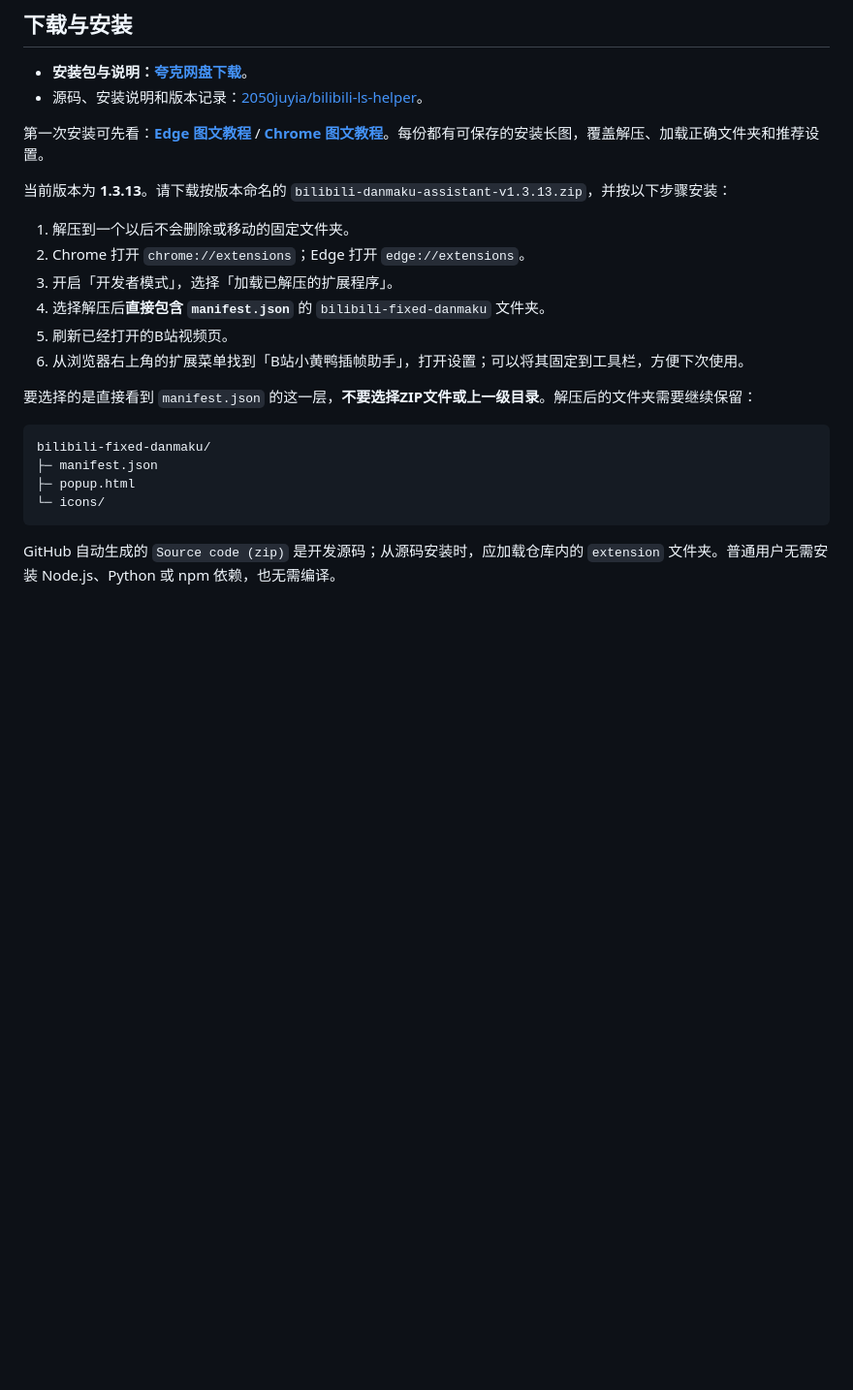
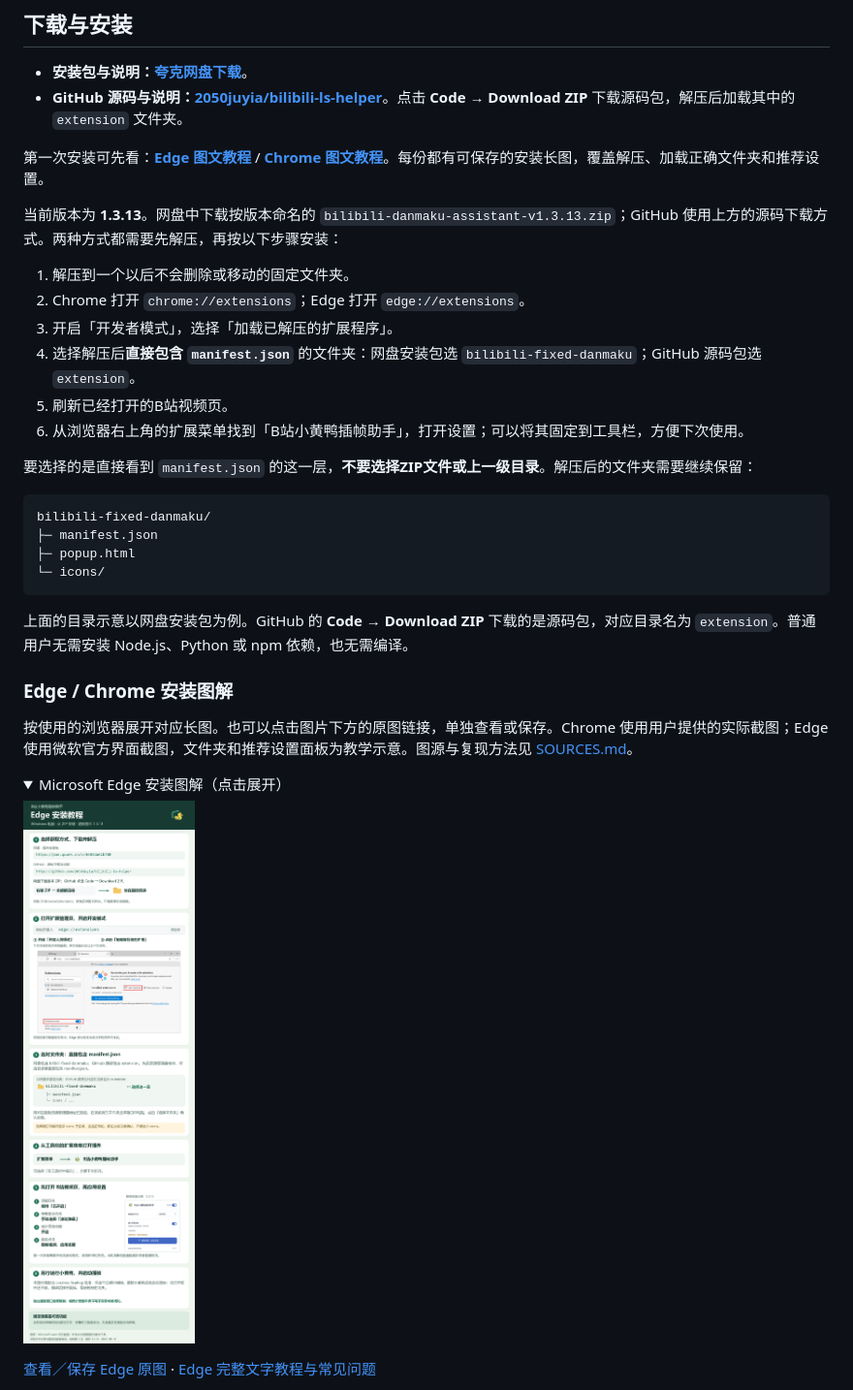
Before and after one commit to 2050juyia/bilibili-ls-helper, a Markdown page: README.md, the part around one of its changes. Shown at 97% size. Drawn GitHub-style; folded sections open; blank space fills up the shorter version.

Commit message:
Embed Edge and Chrome installation images in README

````diff
--- a/README.md
+++ b/README.md
@@ -7,16 +7,16 @@
 ## 下载与安装
 
 - **安装包与说明：[夸克网盘下载](https://pan.quark.cn/s/4603da61b708)**。
-- 源码、安装说明和版本记录：[2050juyia/bilibili-ls-helper](https://github.com/2050juyia/bilibili-ls-helper)。
+- **GitHub 源码与说明：[2050juyia/bilibili-ls-helper](https://github.com/2050juyia/bilibili-ls-helper)**。点击 **Code → Download ZIP** 下载源码包，解压后加载其中的 `extension` 文件夹。
 
 第一次安装可先看：**[Edge 图文教程](docs/install-edge.zh-CN.md)** / **[Chrome 图文教程](docs/install-chrome.zh-CN.md)**。每份都有可保存的安装长图，覆盖解压、加载正确文件夹和推荐设置。
 
-当前版本为 **1.3.13**。请下载按版本命名的 `bilibili-danmaku-assistant-v1.3.13.zip`，并按以下步骤安装：
+当前版本为 **1.3.13**。网盘中下载按版本命名的 `bilibili-danmaku-assistant-v1.3.13.zip`；GitHub 使用上方的源码下载方式。两种方式都需要先解压，再按以下步骤安装：
 
 1. 解压到一个以后不会删除或移动的固定文件夹。
 2. Chrome 打开 `chrome://extensions`；Edge 打开 `edge://extensions`。
 3. 开启「开发者模式」，选择「加载已解压的扩展程序」。
-4. 选择解压后**直接包含 `manifest.json`** 的 `bilibili-fixed-danmaku` 文件夹。
+4. 选择解压后**直接包含 `manifest.json`** 的文件夹：网盘安装包选 `bilibili-fixed-danmaku`；GitHub 源码包选 `extension`。
 5. 刷新已经打开的B站视频页。
 6. 从浏览器右上角的扩展菜单找到「B站小黄鸭插帧助手」，打开设置；可以将其固定到工具栏，方便下次使用。
 
@@ -29,4 +29,18 @@ bilibili-fixed-danmaku/
 └─ icons/
 ```
 
-GitHub 自动生成的 `Source code (zip)` 是开发源码；从源码安装时，应加载仓库内的 `extension` 文件夹。普通用户无需安装 Node.js、Python 或 npm 依赖，也无需编译。
+上面的目录示意以网盘安装包为例。GitHub 的 **Code → Download ZIP** 下载的是源码包，对应目录名为 `extension`。普通用户无需安装 Node.js、Python 或 npm 依赖，也无需编译。
+
+### Edge / Chrome 安装图解
+
+按使用的浏览器展开对应长图。也可以点击图片下方的原图链接，单独查看或保存。Chrome 使用用户提供的实际截图；Edge 使用微软官方界面截图，文件夹和推荐设置面板为教学示意。图源与复现方法见 [SOURCES.md](docs/assets/SOURCES.md)。
+
+<details>
+<summary>Microsoft Edge 安装图解（点击展开）</summary>
+
+![Microsoft Edge 安装教程：获取插件、解压、加载正确文件夹与推荐设置](docs/assets/install-edge.png)
+
+[查看／保存 Edge 原图](docs/assets/install-edge.png) · [Edge 完整文字教程与常见问题](docs/install-edge.zh-CN.md)
+
+</details>
+
````
Also changed, not shown: other parts of README.md (+8 -0 lines).
